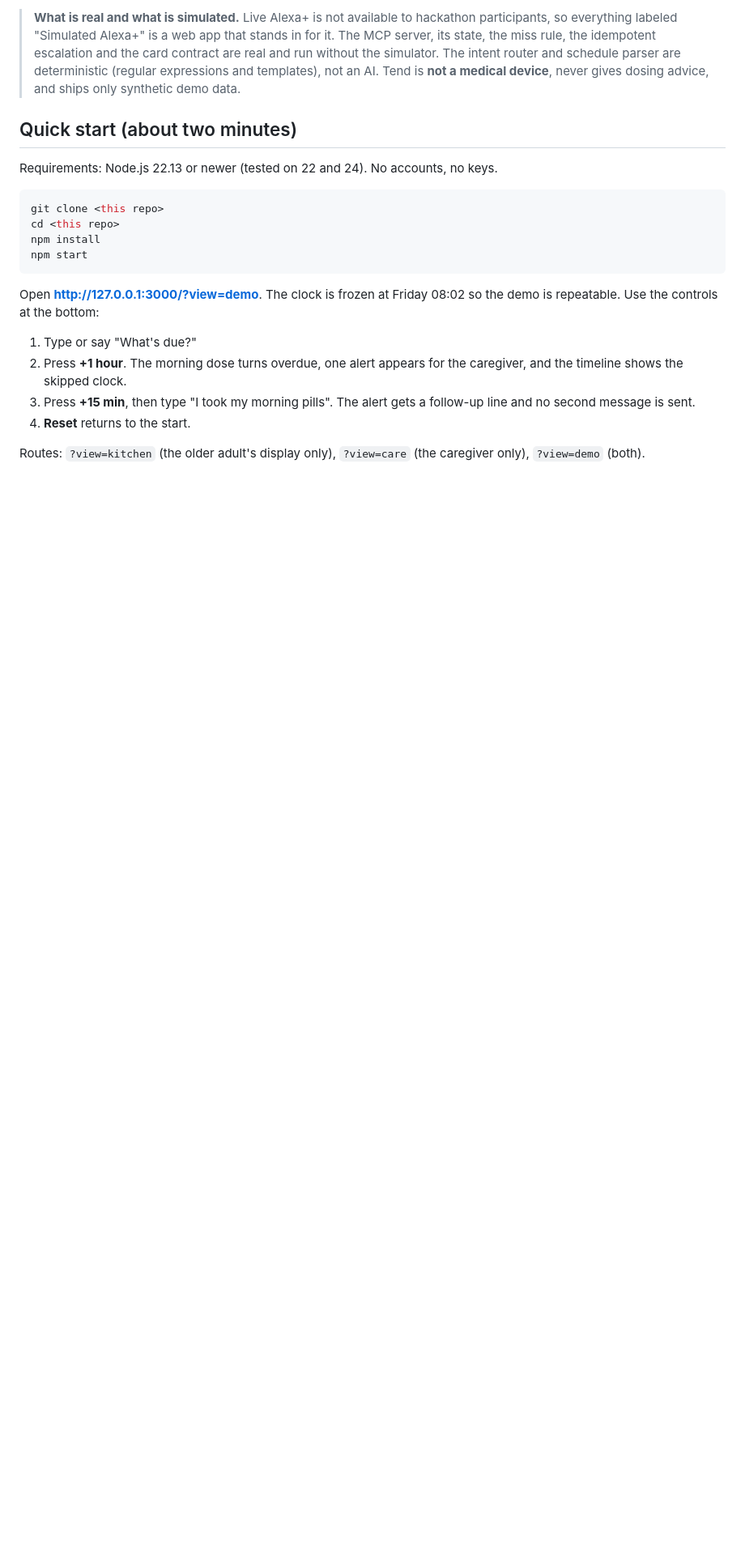
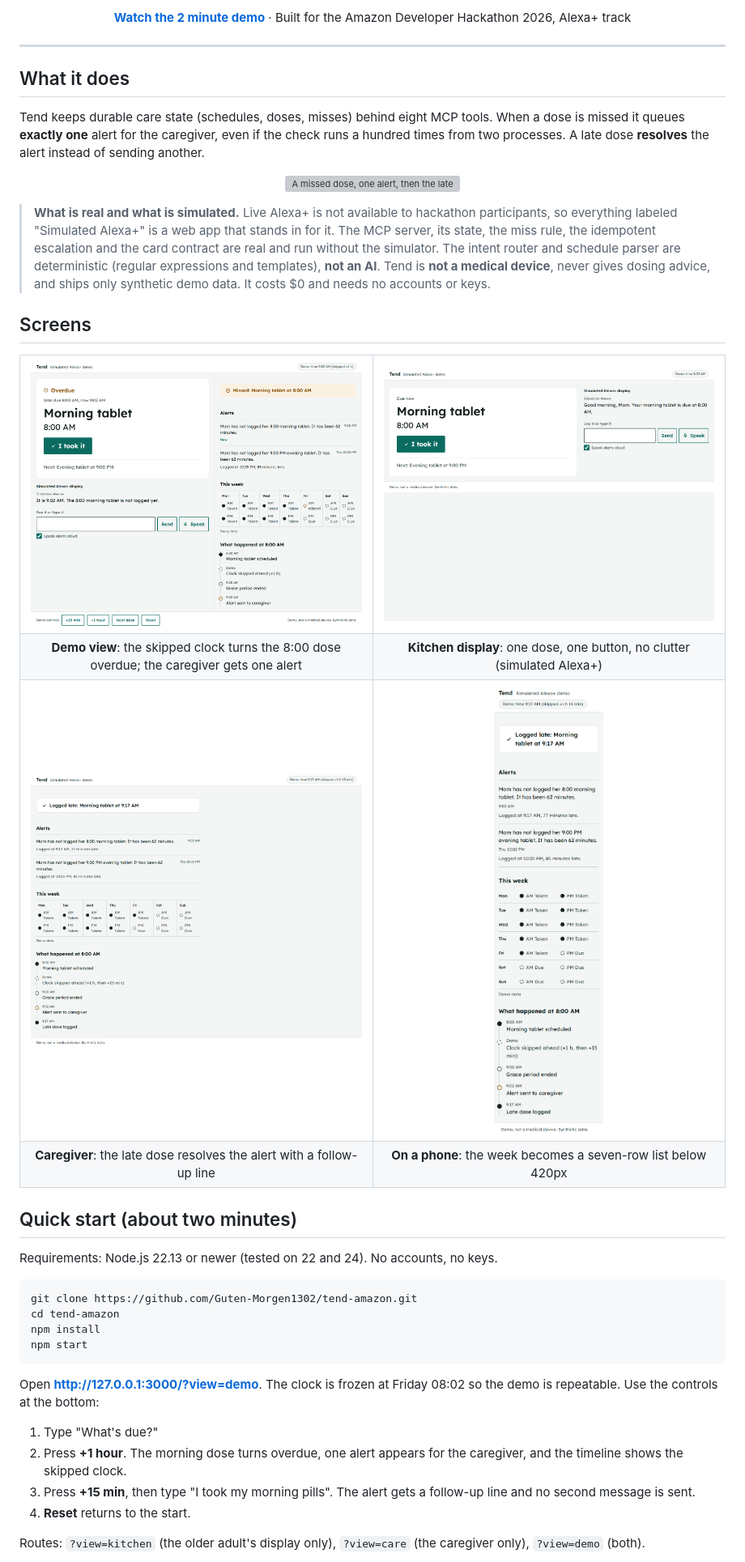
Before and after one commit to Guten-Morgen1302/tend-amazon, a Markdown page: README.md, the part around one of its changes. Shown at 81% size. Rendered like a GitHub page; blank space fills up the shorter version; grey boxes are pictures that could not be loaded.

Commit message:
README: hero video link, badges, screenshots, engineering stats
Co-Authored-By: Claude Sonnet 5.5 <noreply@anthropic.com>

````diff
--- a/README.md
+++ b/README.md
@@ -9,20 +16,57 @@ Built for the **Amazon Developer Hackathon 2026, Alexa+ track**. Zero cost: no A
 
-> **What is real and what is simulated.** Live Alexa+ is not available to hackathon participants, so everything labeled "Simulated Alexa+" is a web app that stands in for it. The MCP server, its state, the miss rule, the idempotent escalation and the card contract are real and run without the simulator. The intent router and schedule parser are deterministic (regular expressions and templates), not an AI. Tend is **not a medical device**, never gives dosing advice, and ships only synthetic demo data.
+**[Watch the 2 minute demo](https://youtu.be/sSWEdtZ5-rM)** · Built for the Amazon Developer Hackathon 2026, Alexa+ track
+
+</div>
+
+---
+
+## What it does
+
+Tend keeps durable care state (schedules, doses, misses) behind eight MCP tools. When a dose is missed it queues **exactly one** alert for the caregiver, even if the check runs a hundred times from two processes. A late dose **resolves** the alert instead of sending another.
+
+<div align="center">
+
+![A missed dose, one alert, then the late dose resolves it](docs/media/demo.gif)
+
+</div>
+
+> **What is real and what is simulated.** Live Alexa+ is not available to hackathon participants, so everything labeled "Simulated Alexa+" is a web app that stands in for it. The MCP server, its state, the miss rule, the idempotent escalation and the card contract are real and run without the simulator. The intent router and schedule parser are deterministic (regular expressions and templates), **not an AI**. Tend is **not a medical device**, never gives dosing advice, and ships only synthetic demo data. It costs $0 and needs no accounts or keys.
+
+## Screens
+
+<table>
+  <tr>
+    <td width="50%"><img src="docs/screens/demo.png" alt="Split view: overdue dose on the kitchen display, one alert and a timeline for the caregiver"></td>
+    <td width="50%"><img src="docs/screens/kitchen.png" alt="Kitchen display: next dose and one button"></td>
+  </tr>
+  <tr>
+    <td align="center"><b>Demo view</b>: the skipped clock turns the 8:00 dose overdue; the caregiver gets one alert</td>
+    <td align="center"><b>Kitchen display</b>: one dose, one button, no clutter (simulated Alexa+)</td>
+  </tr>
+  <tr>
+    <td><img src="docs/screens/care.png" alt="Caregiver view after the late dose resolves the alert"></td>
+    <td align="center"><img src="docs/screens/care-phone.png" alt="Caregiver view on a phone" width="260"></td>
+  </tr>
+  <tr>
+    <td align="center"><b>Caregiver</b>: the late dose resolves the alert with a follow-up line</td>
+    <td align="center"><b>On a phone</b>: the week becomes a seven-row list below 420px</td>
+  </tr>
+</table>
 
 ## Quick start (about two minutes)
 
 Requirements: Node.js 22.13 or newer (tested on 22 and 24). No accounts, no keys.
 
 ```bash
-git clone <this repo>
-cd <this repo>
+git clone https://github.com/Guten-Morgen1302/tend-amazon.git
+cd tend-amazon
 npm install
 npm start
 ```
 
 Open **http://127.0.0.1:3000/?view=demo**. The clock is frozen at Friday 08:02 so the demo is repeatable. Use the controls at the bottom:
 
-1. Type or say "What's due?"
+1. Type "What's due?"
 2. Press **+1 hour**. The morning dose turns overdue, one alert appears for the caregiver, and the timeline shows the skipped clock.
 3. Press **+15 min**, then type "I took my morning pills". The alert gets a follow-up line and no second message is sent.
 4. **Reset** returns to the start.
````
Also changed, not shown: other parts of README.md (+39 -9 lines), docs/STATUS.md (+2 -0 lines).
